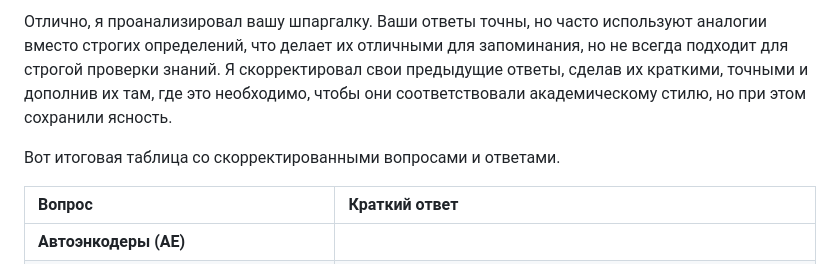
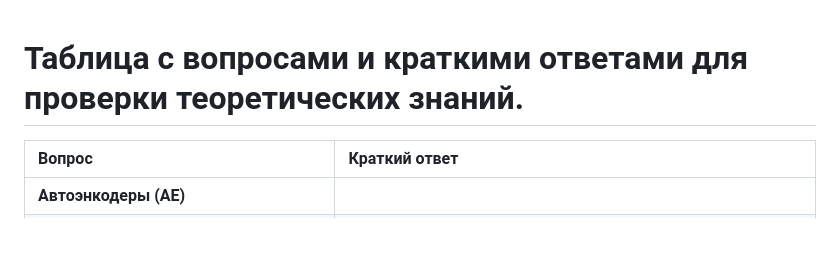
Before and after one commit to AI-is-out-there/neural-network-skills-review, a Markdown page: theory/Q&A-theory.md, the part around the change. Rendered like a GitHub page; blank space fills up the shorter version.

```diff
--- a/theory/Q&A-theory.md
+++ b/theory/Q&A-theory.md
@@ -1,6 +1,6 @@
-Отлично, я проанализировал вашу шпаргалку. Ваши ответы точны, но часто используют аналогии вместо строгих определений, что делает их отличными для запоминания, но не всегда подходит для строгой проверки знаний. Я скорректировал свои предыдущие ответы, сделав их краткими, точными и дополнив их там, где это необходимо, чтобы они соответствовали академическому стилю, но при этом сохранили ясность.
 
-Вот итоговая таблица со скорректированными вопросами и ответами.
+
+# Таблица с вопросами и краткими ответами для проверки теоретических знаний.
 
 | Вопрос | Краткий ответ |
 | :--- | :--- |
```
